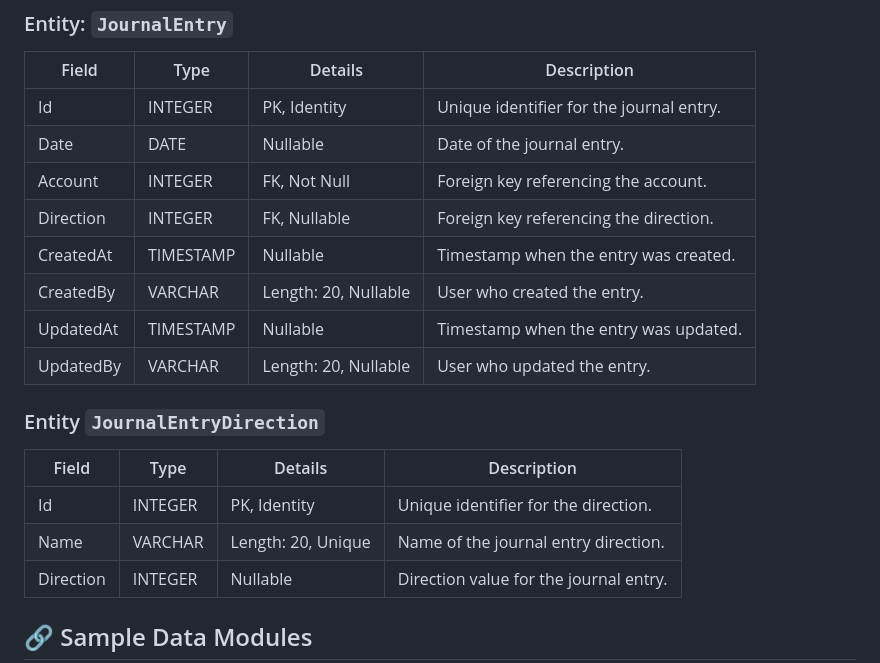
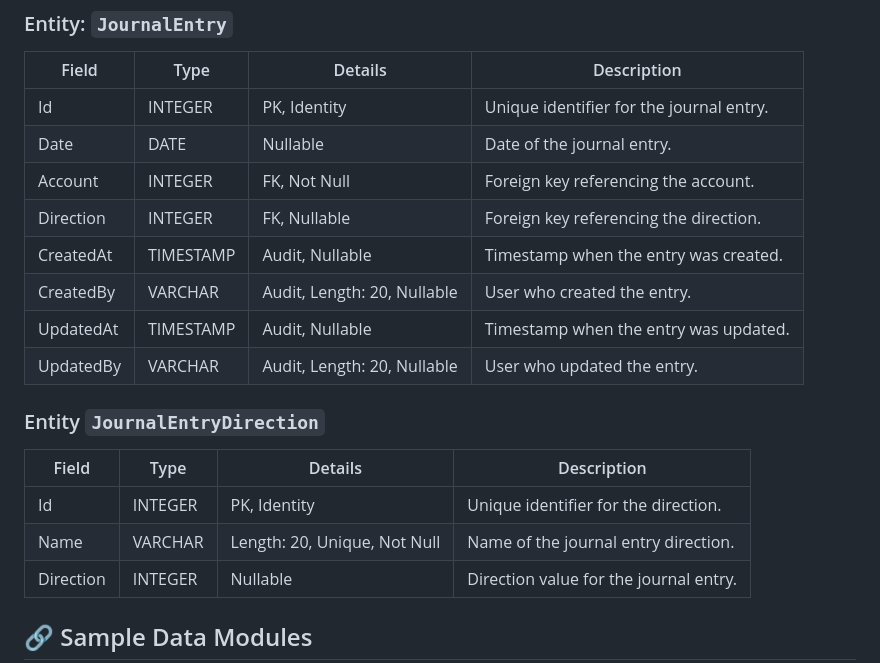
Before and after one commit to codbex/codbex-accounts, a Markdown page: README.md, the part around the change. Rendered like a GitHub page.

```diff
--- a/README.md
+++ b/README.md
@@ -29,17 +29,17 @@
 | Date      | DATE       | Nullable             | Date of the journal entry.               |
 | Account   | INTEGER    | FK, Not Null         | Foreign key referencing the account.     |
 | Direction | INTEGER    | FK, Nullable         | Foreign key referencing the direction.   |
-| CreatedAt | TIMESTAMP  | Nullable             | Timestamp when the entry was created.    |
-| CreatedBy | VARCHAR    | Length: 20, Nullable | User who created the entry.              |
-| UpdatedAt | TIMESTAMP  | Nullable             | Timestamp when the entry was updated.    |
-| UpdatedBy | VARCHAR    | Length: 20, Nullable | User who updated the entry.              |
+| CreatedAt | TIMESTAMP  | Audit, Nullable             | Timestamp when the entry was created.    |
+| CreatedBy | VARCHAR    | Audit, Length: 20, Nullable | User who created the entry.              |
+| UpdatedAt | TIMESTAMP  | Audit, Nullable             | Timestamp when the entry was updated.    |
+| UpdatedBy | VARCHAR    | Audit, Length: 20, Nullable | User who updated the entry.              |
 
 ### Entity `JournalEntryDirection`
 
 | Field     | Type     | Details                   | Description                              |
 |-----------| -------- | ------------------------- | ---------------------------------------- |
 | Id        | INTEGER  | PK, Identity      | Unique identifier for the direction.     |
-| Name      | VARCHAR  | Length: 20, Unique        | Name of the journal entry direction.     |
+| Name      | VARCHAR  | Length: 20, Unique, Not Null        | Name of the journal entry direction.     |
 | Direction | INTEGER  | Nullable                  | Direction value for the journal entry.   |
 
 ## 🔗 Sample Data Modules
```
